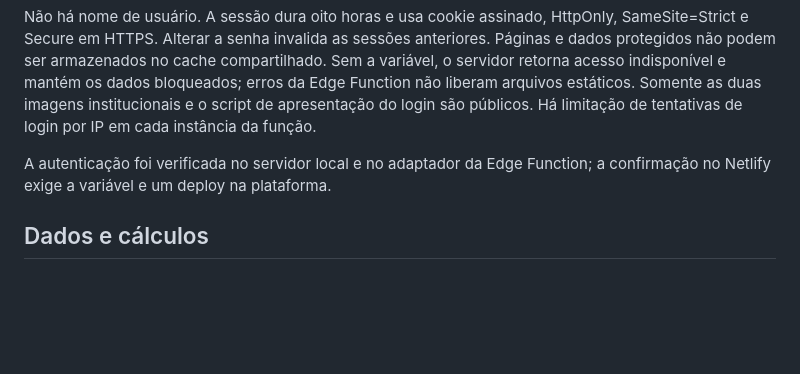
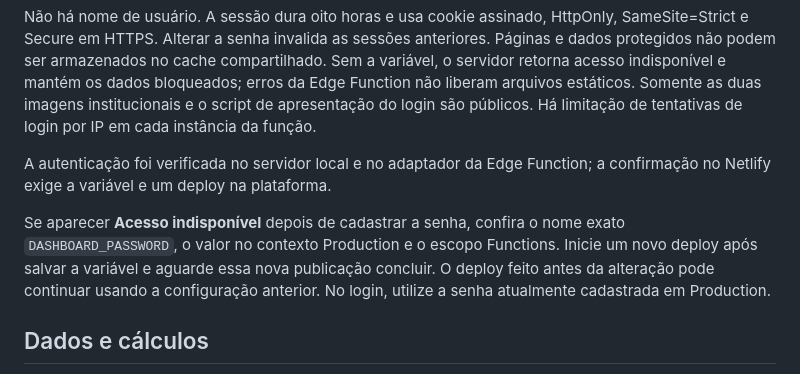
Before and after one commit to RafaelHirt/novo-hugo, a Markdown page: README.md, the part around the change. Drawn GitHub-style; blank space fills up the shorter version.

Commit message:
Redeploy access gateway after environment configuration

```diff
--- a/README.md
+++ b/README.md
@@ -38,6 +38,8 @@ Não há nome de usuário. A sessão dura oito horas e usa cookie assinado, Http
 
 A autenticação foi verificada no servidor local e no adaptador da Edge Function; a confirmação no Netlify exige a variável e um deploy na plataforma.
 
+Se aparecer **Acesso indisponível** depois de cadastrar a senha, confira o nome exato `DASHBOARD_PASSWORD`, o valor no contexto Production e o escopo Functions. Inicie um novo deploy após salvar a variável e aguarde essa nova publicação concluir. O deploy feito antes da alteração pode continuar usando a configuração anterior. No login, utilize a senha atualmente cadastrada em Production.
+
 ## Dados e cálculos
 
 `data.js` transcreve os dados da imagem HOSPITAL: HUGO — 4º TA ao TC 97/2024. Referência mensal: R$ 27.261.236,24. Identificação no dashboard: 4º Termo Aditivo em trâmite. A soma das linhas foi conferida em centavos e coincide com o total da imagem. Internação (enfermarias + UTI): R$ 15.077.012,05.
```
